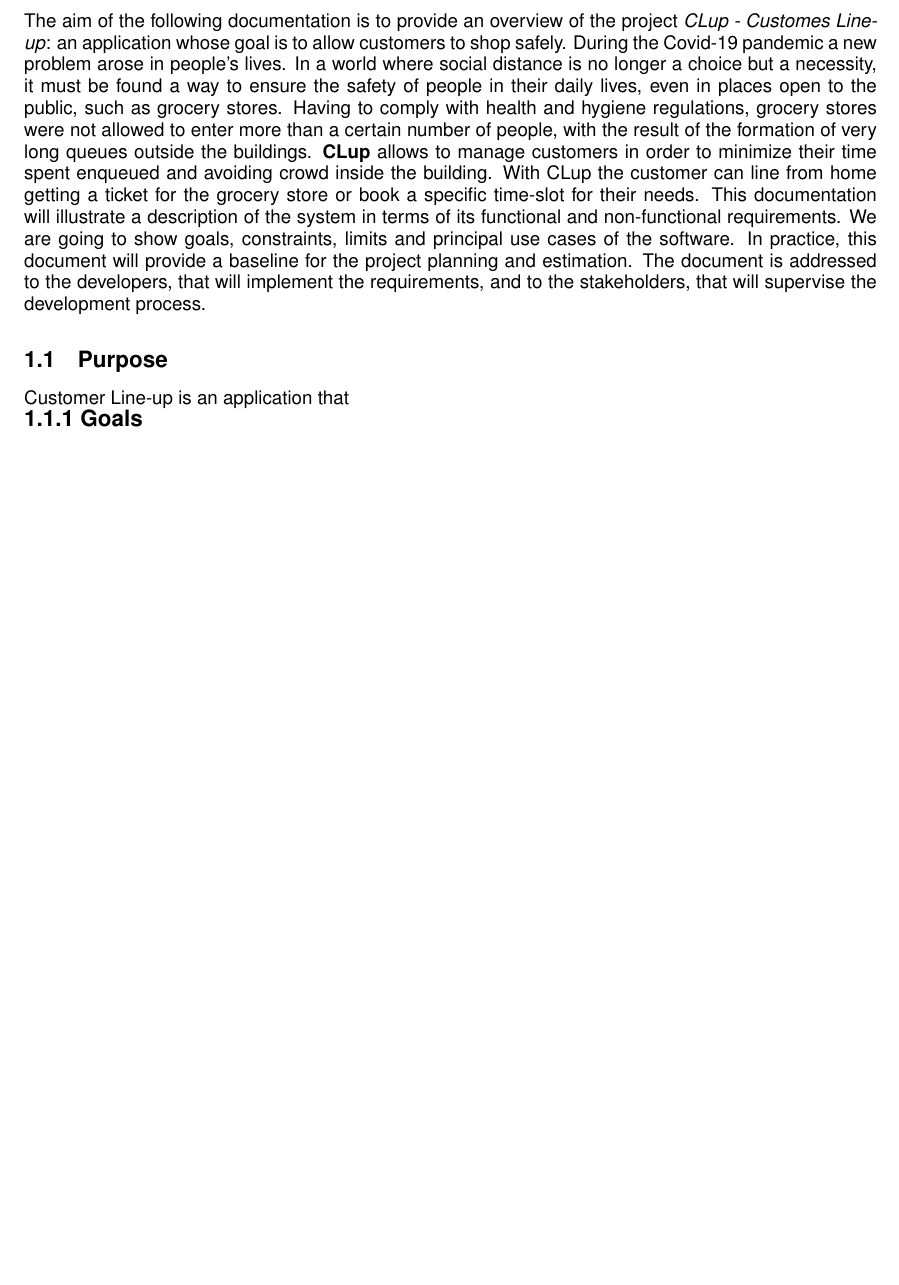
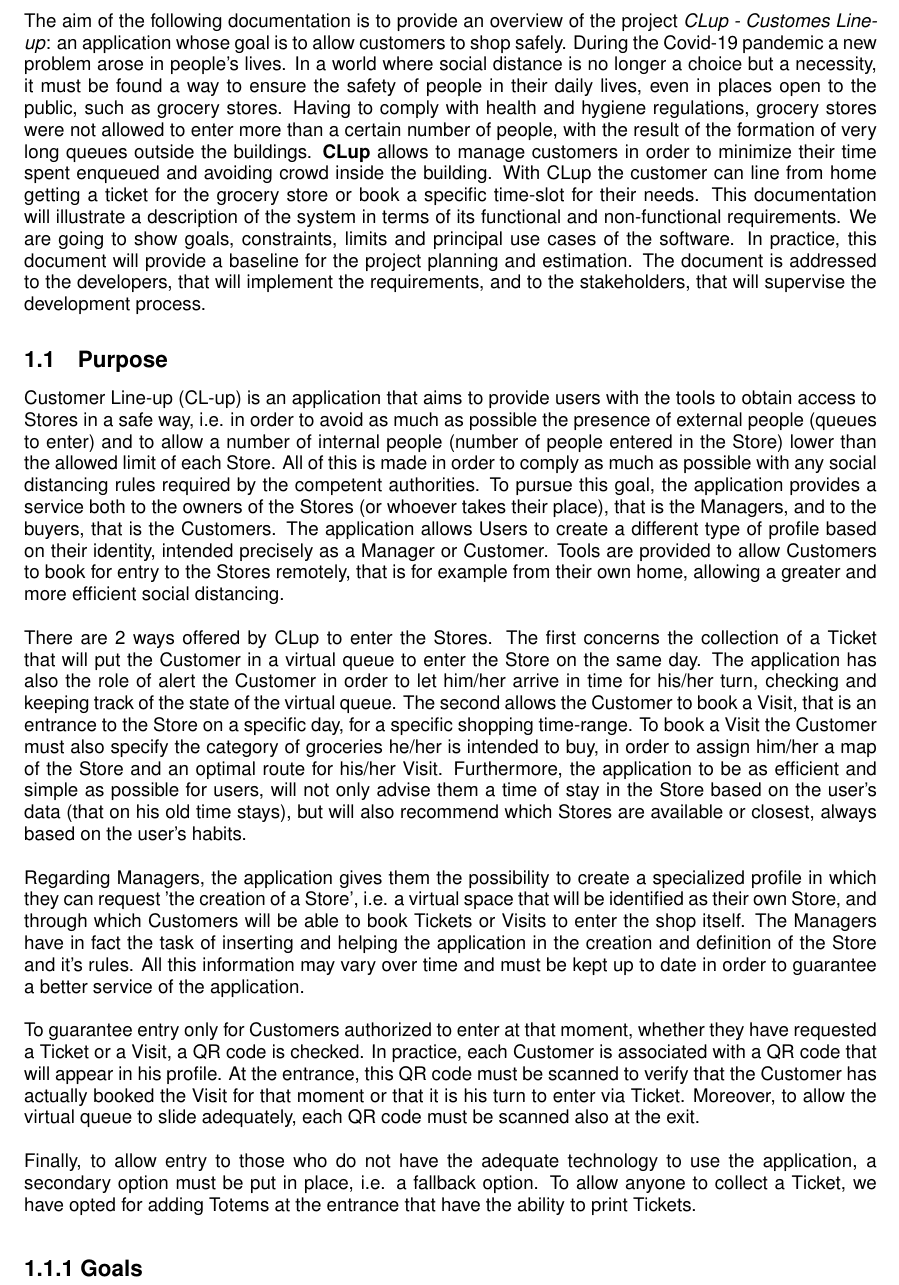
Before and after one commit to giovannidispoto/CLup-software-engineering-2, a LaTeX document (RASD/files/main.tex): part of page 3 of 8 before the commit and part of page 3 of 9 after it, cut so that both start at the same text, the shorter picture padded with empty space. Compiled offline with pdfLaTeX.

Commit message:
Added Purpose

```diff
--- a/RASD/files/main.tex
+++ b/RASD/files/main.tex
@@ -88,10 +88,18 @@ The aim of the following documentation is to provide an overview of the project
 
 \subsection{Purpose}
 \label{intro:purpose}
-
-Customer Line-up is an application that
-
-
+Customer Line-up (CL-up) is an application that aims to provide users with the tools to obtain access to Stores in a safe way, i.e. in order to avoid as much as possible the presence of external people (queues to enter) and to allow a number of internal people (number of people entered in the Store) lower than the allowed limit of each Store. All of this is made in order to comply as much as possible with any social distancing rules required by the competent authorities. To pursue this goal, the application provides a service both to the owners of the Stores (or whoever takes their place), that is the Managers, and to the buyers, that is the Customers. The application allows Users to create a different type of profile based on their identity, intended precisely as a Manager or Customer. Tools are provided to allow Customers to book for entry to the Stores remotely, that is for example from their own home, allowing a greater and more efficient social distancing.\\
+\\
+There are 2 ways offered by CLup to enter the Stores. The first concerns the collection of a Ticket that will put the Customer in a virtual queue to enter the Store on the same day. The application has also the role of alert the Customer in order to let him/her arrive in time for his/her turn, checking and keeping track of the state of the virtual queue. The second allows the Customer to book a Visit, that is an entrance to the Store on a specific day, for a specific shopping time-range. To book a Visit the Customer must also specify the category of groceries he/her is intended to buy, in order to assign him/her a map of the Store and an optimal route for his/her Visit. Furthermore, the application to be as efficient and simple as possible for users, will not only advise them a time of stay in the Store based on the user's data (that on his old time stays), but will also recommend which Stores are available or closest, always based on the user's habits.\\
+\\
+Regarding Managers, the application gives them the possibility to create a specialized profile in which they can request 'the creation of a Store', i.e. a virtual space that will be identified as their own Store, and through which Customers will be able to book Tickets or Visits to enter the shop itself. The Managers have in fact the task of inserting and helping the application in the creation and definition of the Store and it's rules. All this information may vary over time and must be kept up to date in order to guarantee a better service of the application.\\
+\\
+To guarantee entry only for Customers authorized to enter at that moment, whether they have requested a Ticket or a Visit, a QR code is checked. In practice, each Customer is associated with a QR code that will appear in his profile. At the entrance, this QR code must be scanned to verify that the Customer has actually booked the Visit for that moment or that it is his turn to enter via Ticket. Moreover, to allow the virtual queue to slide adequately, each QR code must be scanned also at the exit.\\
+\\
+Finally, to allow entry to those who do not have the adequate technology to use the application, a secondary option must be put in place, i.e. a fallback option. To allow anyone to collect a Ticket, we have opted for adding Totems at the entrance that have the ability to print Tickets.
+\newline
+\newline
+\newline
 {\large \textbf{1.1.1 Goals}}
 
 \begin{enumerate}[label={G.\arabic{*}}]
```
